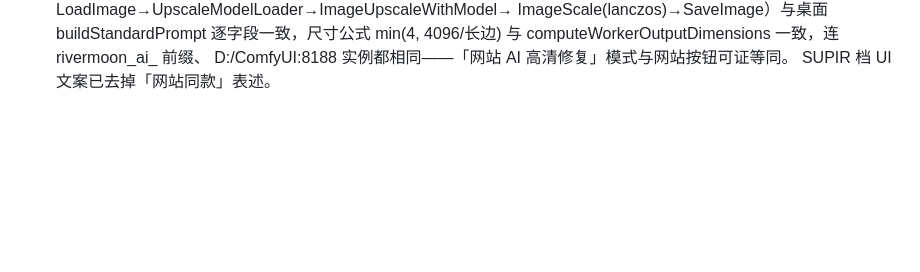
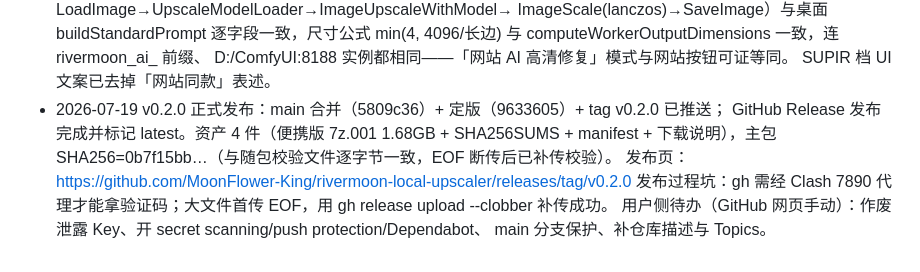
Before and after one commit to MoonFlower-King/rivermoon-local-upscaler, a Markdown page: docs/TASKBOARD.md, the part around the change. GitHub-like rendering; blank space fills up the shorter version.

Commit message:
docs(taskboard): 记录 v0.2.0 GitHub Release 发布完成
Co-Authored-By: Claude Fable 5 <noreply@anthropic.com>

```diff
--- a/docs/TASKBOARD.md
+++ b/docs/TASKBOARD.md
@@ -224,3 +224,10 @@
   min(4, 4096/长边) 与 computeWorkerOutputDimensions 一致，连 rivermoon_ai_ 前缀、
   D:/ComfyUI:8188 实例都相同——「网站 AI 高清修复」模式与网站按钮可证等同。
   SUPIR 档 UI 文案已去掉「网站同款」表述。
+- 2026-07-19 v0.2.0 正式发布：main 合并（5809c36）+ 定版（9633605）+ tag v0.2.0 已推送；
+  GitHub Release 发布完成并标记 latest。资产 4 件（便携版 7z.001 1.68GB + SHA256SUMS +
+  manifest + 下载说明），主包 SHA256=0b7f15bb…（与随包校验文件逐字节一致，EOF 断传后已补传校验）。
+  发布页：https://github.com/MoonFlower-King/rivermoon-local-upscaler/releases/tag/v0.2.0
+  发布过程坑：gh 需经 Clash 7890 代理才能拿验证码；大文件首传 EOF，用 gh release upload --clobber 补传成功。
+  用户侧待办（GitHub 网页手动）：作废泄露 Key、开 secret scanning/push protection/Dependabot、
+  main 分支保护、补仓库描述与 Topics。
```
